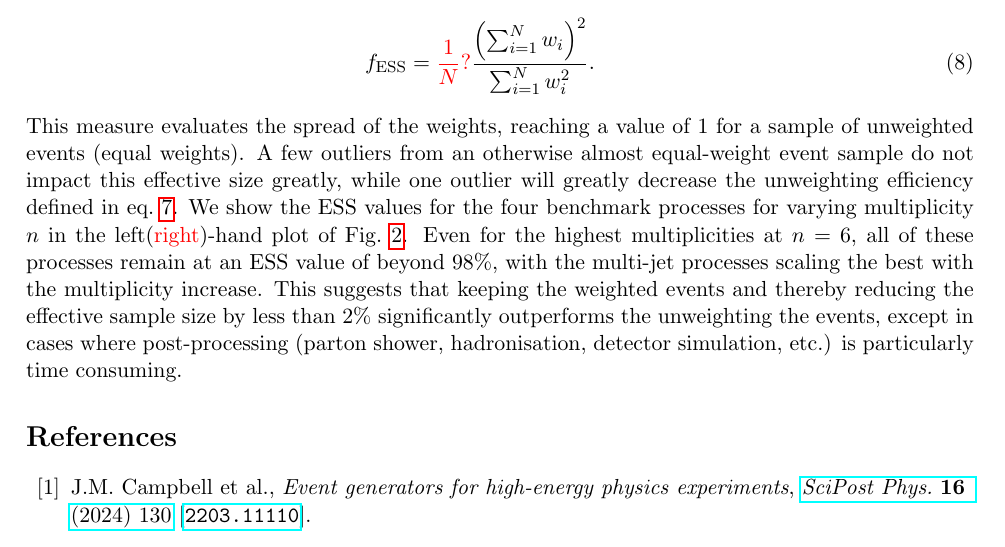
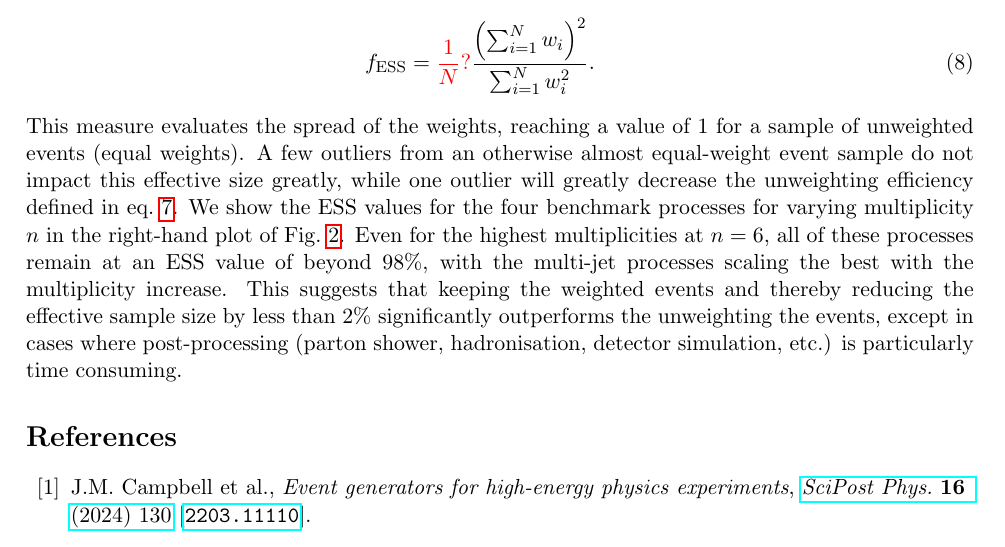
Before and after one commit to ti5714vi/process_generation, a LaTeX paper (Paper.tex): part of page 8 of 12, cut so that both start at the same text. Compiled offline with pdfLaTeX.

Commit message:
remove one comment

```diff
--- a/Paper.tex
+++ b/Paper.tex
@@ -339,7 +339,7 @@ Even though the secondary unweighting efficiency is large, one may consider keep
 \begin{eqnarray}
 f_{\rm ESS} = \RF{\frac{1}{N}?}\frac{\left(\sum_{i=1}^N w_i\right)^2}{\sum_{i=1}^N w_i^2}.
 \end{eqnarray}
-This measure evaluates the spread of the weights, reaching a value of 1 for a sample of unweighted events (equal weights). A few outliers from an otherwise almost equal-weight event sample do not impact this effective size greatly, while one outlier will greatly decrease the unweighting efficiency defined in eq.~\ref{eq:unw_eff}. We show the ESS values for the four benchmark processes for varying multiplicity $n$ in the left(\RF{right})-hand plot of Fig.~\ref{fig:ess}. Even for the highest multiplicities at $n=6$, all of these processes remain at an ESS value of beyond 98\%, with the multi-jet processes scaling the best with the multiplicity increase. This suggests that keeping the weighted events and thereby reducing the effective sample size by less than 2\% significantly outperforms the unweighting the events, except in cases where post-processing (parton shower, hadronisation, detector simulation, etc.) is particularly time consuming.
+This measure evaluates the spread of the weights, reaching a value of 1 for a sample of unweighted events (equal weights). A few outliers from an otherwise almost equal-weight event sample do not impact this effective size greatly, while one outlier will greatly decrease the unweighting efficiency defined in eq.~\ref{eq:unw_eff}. We show the ESS values for the four benchmark processes for varying multiplicity $n$ in the right-hand plot of Fig.~\ref{fig:ess}. Even for the highest multiplicities at $n=6$, all of these processes remain at an ESS value of beyond 98\%, with the multi-jet processes scaling the best with the multiplicity increase. This suggests that keeping the weighted events and thereby reducing the effective sample size by less than 2\% significantly outperforms the unweighting the events, except in cases where post-processing (parton shower, hadronisation, detector simulation, etc.) is particularly time consuming.
 
 %When considering event sampling and unweighting, it is important to note that one can make minor modifications to the unweighting procedure by either vetoing a certain fraction of events with weights extending beyond the maximum weight used for the unweighting, or doing an on-the-fly updating of the maximum weight. In both of these solutions, one should keep in mind that if the fraction of events which are outliers in the unweighting is small, then the procedure is in essence unaffected. Hence, the ESS might reveal information on how suitable the event sample is for doing an unweighting with such small modifications for obtaining a still reasonable result.
 
```
